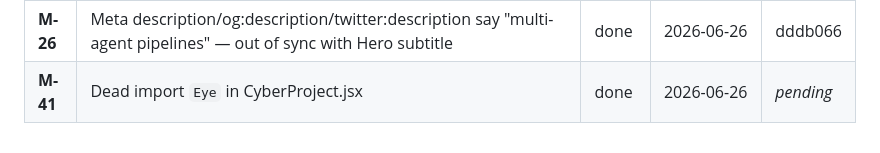
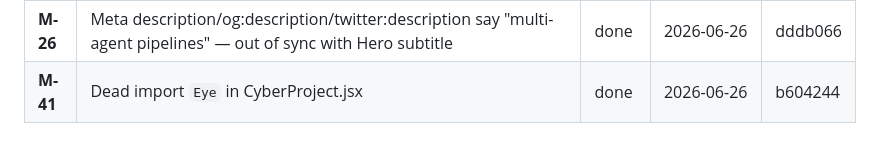
Before and after one commit to TolulopeBabajide/portfolio-website, a Markdown page: docs/backlog.md, the part around the change. Rendered like a GitHub page.

Commit message:
chore(backlog): record commit hash for M-41 done entry

```diff
--- a/docs/backlog.md
+++ b/docs/backlog.md
@@ -452,4 +452,4 @@
 | **M-12** | Contact social links missing `target="_blank"` and `rel="noopener noreferrer"` | done | 2026-06-26 | e3de0b4 |
 | **M-16** | Dead imports `Shield` and `Search` in Skills.jsx | done | 2026-06-26 | dddb066 |
 | **M-26** | Meta description/og:description/twitter:description say "multi-agent pipelines" — out of sync with Hero subtitle | done | 2026-06-26 | dddb066 |
-| **M-41** | Dead import `Eye` in CyberProject.jsx | done | 2026-06-26 | _pending_ |
+| **M-41** | Dead import `Eye` in CyberProject.jsx | done | 2026-06-26 | b604244 |
```
